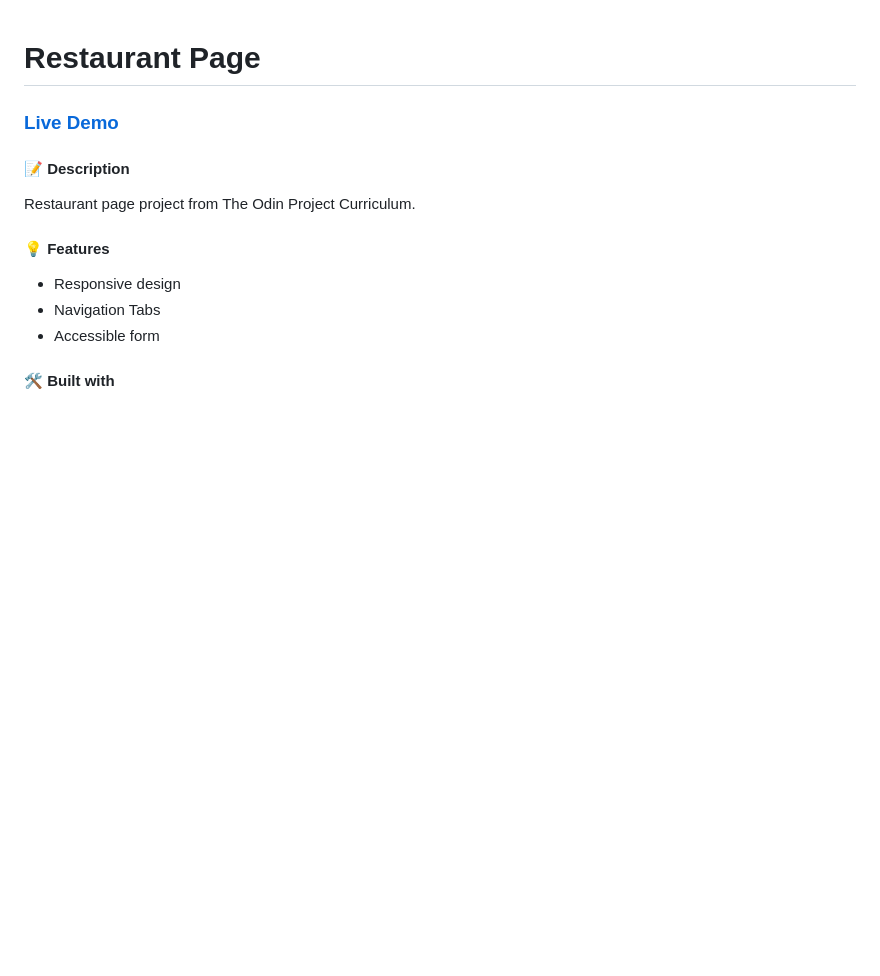
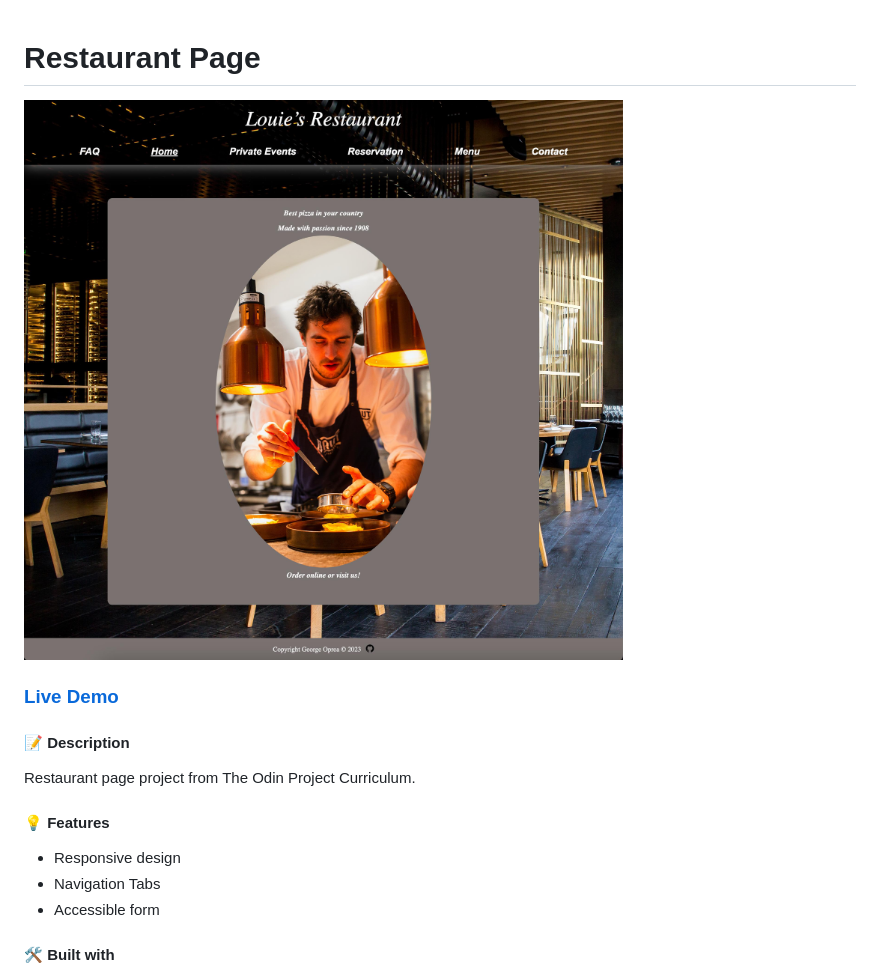
Before and after one commit to GeorgeOprea1/restaurant-page, a Markdown page: README.md, the part around the change. Drawn GitHub-style; pictures changed too: dist/img/site-interface.jpg (added); blank space fills up the shorter version.

Commit message:
added image to README

```diff
--- a/README.md
+++ b/README.md
@@ -1,4 +1,6 @@
 # Restaurant Page
+
+![Restaurant page interface image](./dist/img/site-interface.jpg)
 
 ### [Live Demo](https://georgeoprea1.github.io/restaurant-page/)
 
```
